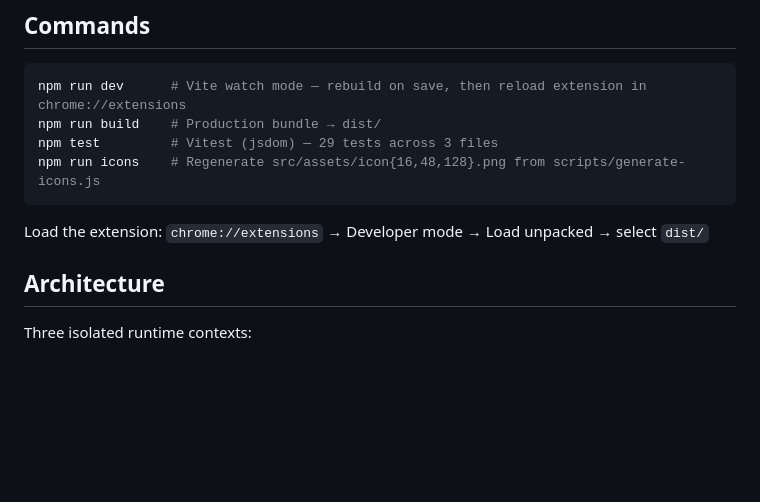
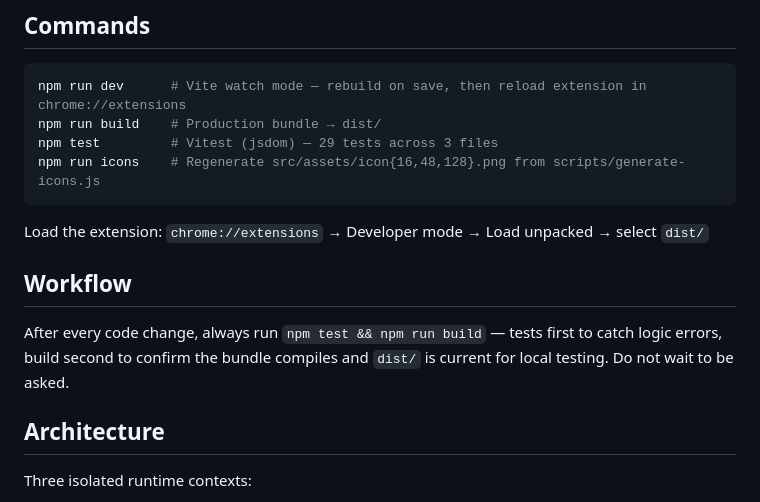
Before and after one commit to ericfurspan/nodeshot, a Markdown page: CLAUDE.md, the part around the change. Drawn GitHub-style; blank space fills up the shorter version.

Commit message:
docs: add workflow note to run tests and build after every change
Co-Authored-By: Claude Opus 4.8 <noreply@anthropic.com>

````diff
--- a/CLAUDE.md
+++ b/CLAUDE.md
@@ -16,6 +16,10 @@ npm run icons    # Regenerate src/assets/icon{16,48,128}.png from scripts/genera
 ```
 
 Load the extension: `chrome://extensions` → Developer mode → Load unpacked → select `dist/`
+
+## Workflow
+
+After every code change, always run `npm test && npm run build` — tests first to catch logic errors, build second to confirm the bundle compiles and `dist/` is current for local testing. Do not wait to be asked.
 
 ## Architecture
 
````
